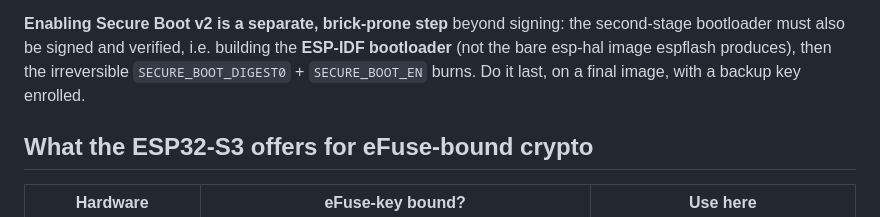
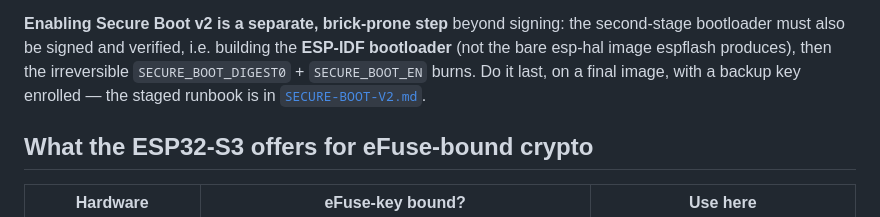
Before and after one commit to b-straub/CriticalInfrastructure, a Markdown page: docs/formal/EFUSE-HARDENING.md, the part around the change. Drawn GitHub-style.

```diff
--- a/docs/formal/EFUSE-HARDENING.md
+++ b/docs/formal/EFUSE-HARDENING.md
@@ -106,7 +106,8 @@ signature that `verify-signature` accepts.
 second-stage bootloader must also be signed and verified, i.e. building the
 **ESP-IDF bootloader** (not the bare esp-hal image espflash produces), then the
 irreversible `SECURE_BOOT_DIGEST0` + `SECURE_BOOT_EN` burns. Do it last, on a final
-image, with a backup key enrolled.
+image, with a backup key enrolled — the staged runbook is in
+[`SECURE-BOOT-V2.md`](./SECURE-BOOT-V2.md).
 
 ## What the ESP32-S3 offers for eFuse-bound crypto
 
```
Also changed, not shown: README.md (+2 -0 lines), docs/formal/SECURE-BOOT-V2.md (added, +172 -0 lines).
